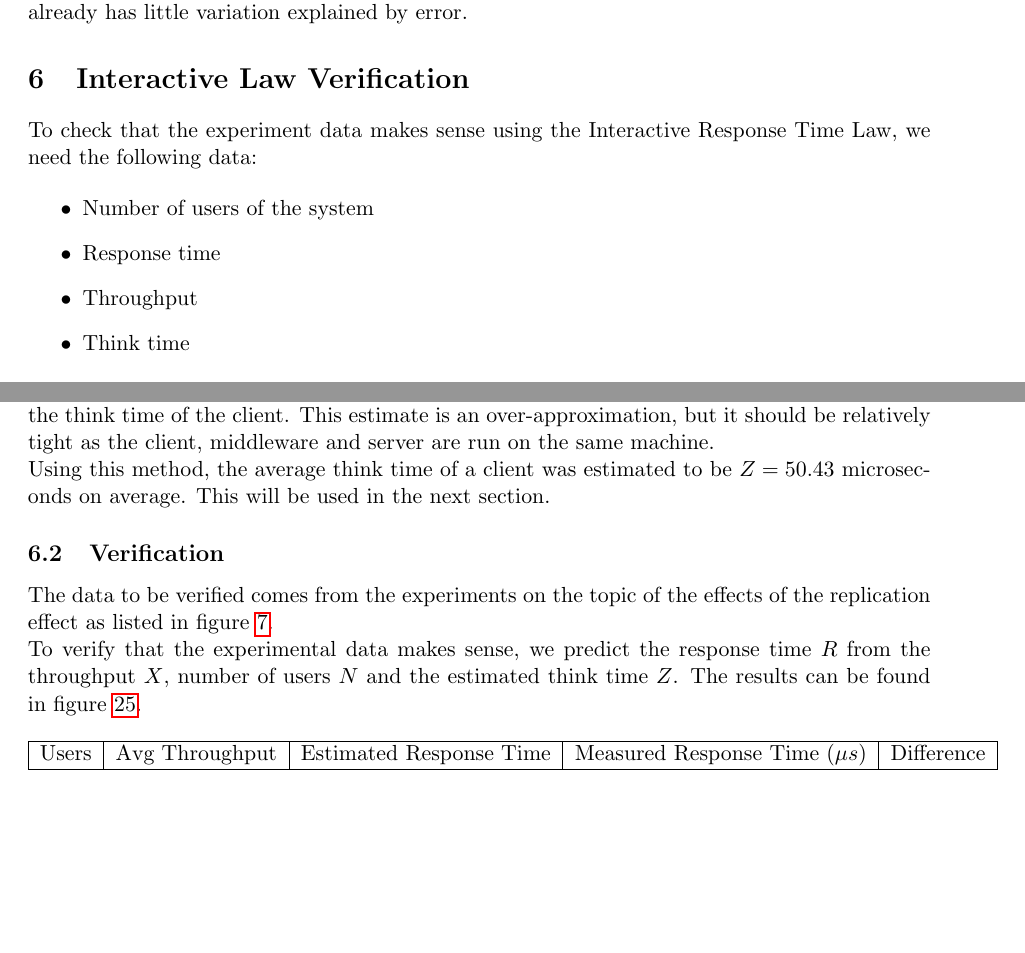
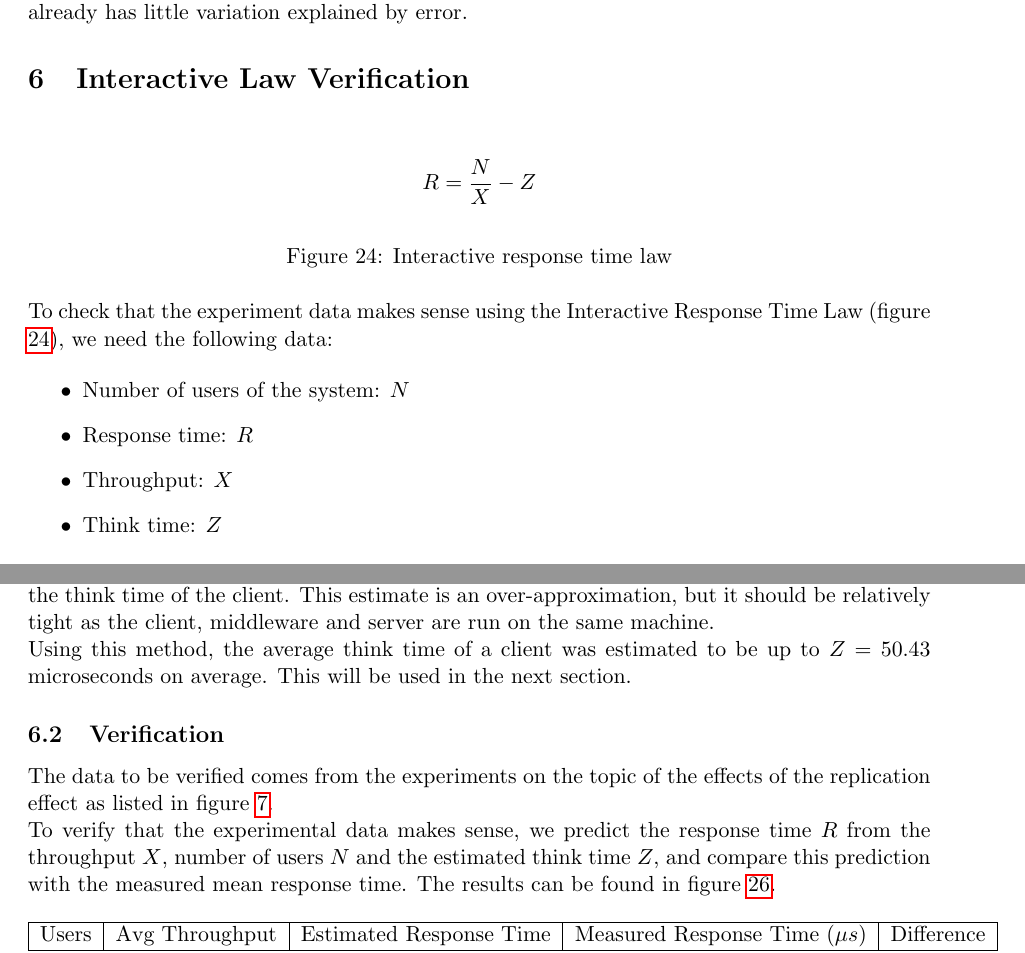
Before and after one commit to NorfairKing/asl, a LaTeX document (reports/report3/r3.tex): two parts of pages 15 and 16 of 17 before the commit and two parts of pages 15 and 16 of 18 after it, joined at a grey line, cut so that both start at the same text, the shorter picture padded with empty space. The pictures show the PDF file tomk-milestone3.pdf that the author committed with the source.

Commit message:
Rewrote section 4

```diff
--- a/reports/report3/r3.tex
+++ b/reports/report3/r3.tex
@@ -632,13 +632,19 @@ For completeness: A multiplicative model was made as well, but because the diffe
 
 % Check the validity of all experiments from one of the three sections in your Milestone 2 report using the interactive law (choose a section in which your system has at least 9 different configurations). Analyze the results and explain them in detail.
 
-To check that the experiment data makes sense using the Interactive Response Time Law, we need the following data:
+\begin{figure}[H]
+  \[ R = \frac{N}{X} - Z \]
+  \caption{Interactive response time law}
+  \label{fig:irtl}
+\end{figure}
+
+To check that the experiment data makes sense using the Interactive Response Time Law (figure \ref{fig:irtl}), we need the following data:
 
 \begin{itemize}
-  \item Number of users of the system
-  \item Response time
-  \item Throughput
-  \item Think time
+  \item Number of users of the system: $N$
+  \item Response time: $R$
+  \item Throughput: $X$
+  \item Think time: $Z$
 \end{itemize}
 
 We know the number of users of the system from the total number of virtual clients,
@@ -666,14 +672,14 @@ The middleware logs timestamps for the arrival of every request and for the time
 The difference between the moment in time when the middleware responds to one request, and the moment in time where it receives the next request is an estimate of the think time of the client.
 This estimate is an over-approximation, but it should be relatively tight as the client, middleware and server are run on the same machine.
 
-Using this method, the average think time of a client was estimated to be $Z = \input{\genfile{remote-replication-effect-irtl-think-time.tex}}$ microseconds on average.
+Using this method, the average think time of a client was estimated to be up to $Z = \input{\genfile{remote-replication-effect-irtl-think-time.tex}}$ microseconds on average.
 This will be used in the next section.
 
 \subsection{Verification}
 
 The data to be verified comes from the experiments on the topic of the effects of the replication effect as listed in figure \ref{fig:sut-remote-replication-effect}.
 
-To verify that the experimental data makes sense, we predict the response time $R$ from the throughput $X$, number of users $N$ and the estimated think time $Z$.
+To verify that the experimental data makes sense, we predict the response time $R$ from the throughput $X$, number of users $N$ and the estimated think time $Z$, and compare this prediction with the measured mean response time.
 The results can be found in figure \ref{fig:irtl-table}.
 
 \begin{figure}[H]
```
Also changed, not shown: tomk-milestone3.pdf.
